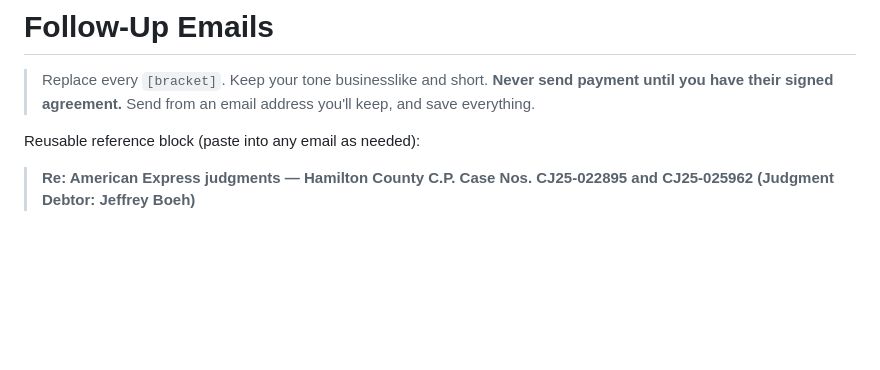
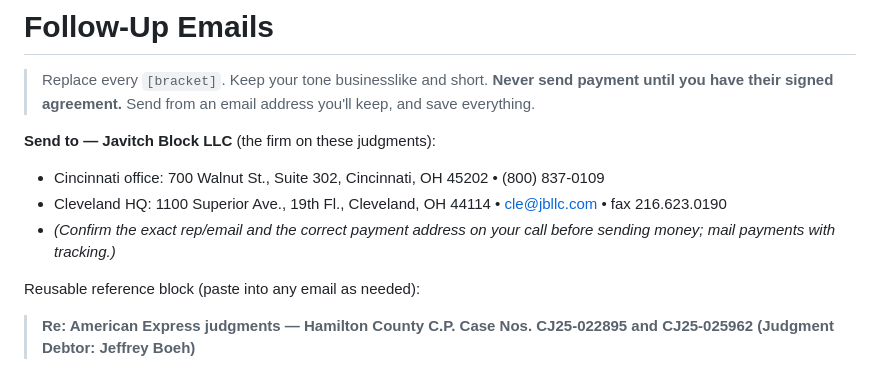
Before and after one commit to jboeh03/Stonington, a Markdown page: creditor-negotiation/02-FOLLOWUP-EMAILS.md, the part around the change. Drawn GitHub-style; blank space fills up the shorter version.

```diff
--- a/creditor-negotiation/02-FOLLOWUP-EMAILS.md
+++ b/creditor-negotiation/02-FOLLOWUP-EMAILS.md
@@ -2,6 +2,12 @@
 
 > Replace every `[bracket]`. Keep your tone businesslike and short. **Never send payment until you
 > have their signed agreement.** Send from an email address you'll keep, and save everything.
+
+**Send to — Javitch Block LLC** (the firm on these judgments):
+- Cincinnati office: 700 Walnut St., Suite 302, Cincinnati, OH 45202 • (800) 837-0109
+- Cleveland HQ: 1100 Superior Ave., 19th Fl., Cleveland, OH 44114 • cle@jbllc.com • fax 216.623.0190
+- *(Confirm the exact rep/email and the correct payment address on your call before sending money;
+  mail payments with tracking.)*
 
 Reusable reference block (paste into any email as needed):
 
```
Also changed, not shown: creditor-negotiation/00-STRATEGY.md (+8 -2 lines), creditor-negotiation/01-CALL-SCRIPT.md (+4 -2 lines).
